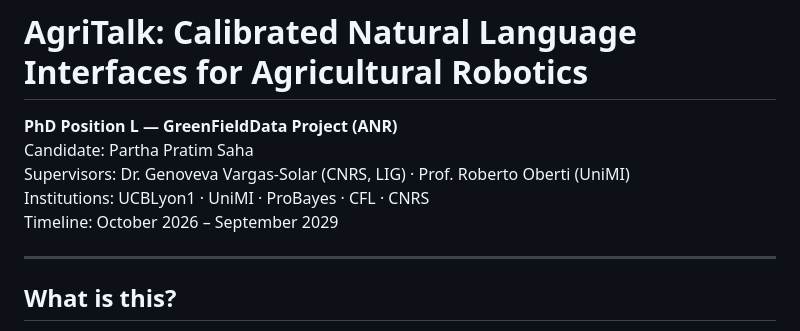
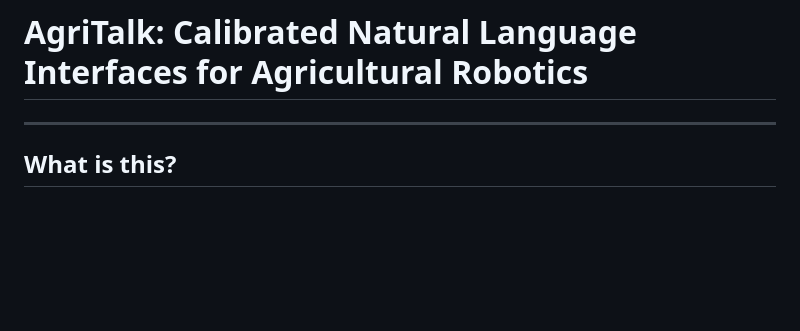
Before and after one commit to pps121/AgriTalk, a Markdown page: README.md, the part around the change. Drawn GitHub-style; blank space fills up the shorter version.

Commit message:
Update README
Removed PhD position details from README.

```diff
--- a/README.md
+++ b/README.md
@@ -1,11 +1,4 @@
 # AgriTalk: Calibrated Natural Language Interfaces for Agricultural Robotics
-
-**PhD Position L — GreenFieldData Project (ANR)**
-Candidate: Partha Pratim Saha
-Supervisors: Dr. Genoveva Vargas-Solar (CNRS, LIG) · Prof. Roberto Oberti (UniMI)
-Institutions: UCBLyon1 · UniMI · ProBayes · CFL · CNRS
-Timeline: October 2026 – September 2029
-
 ---
 
 ## What is this?
```
